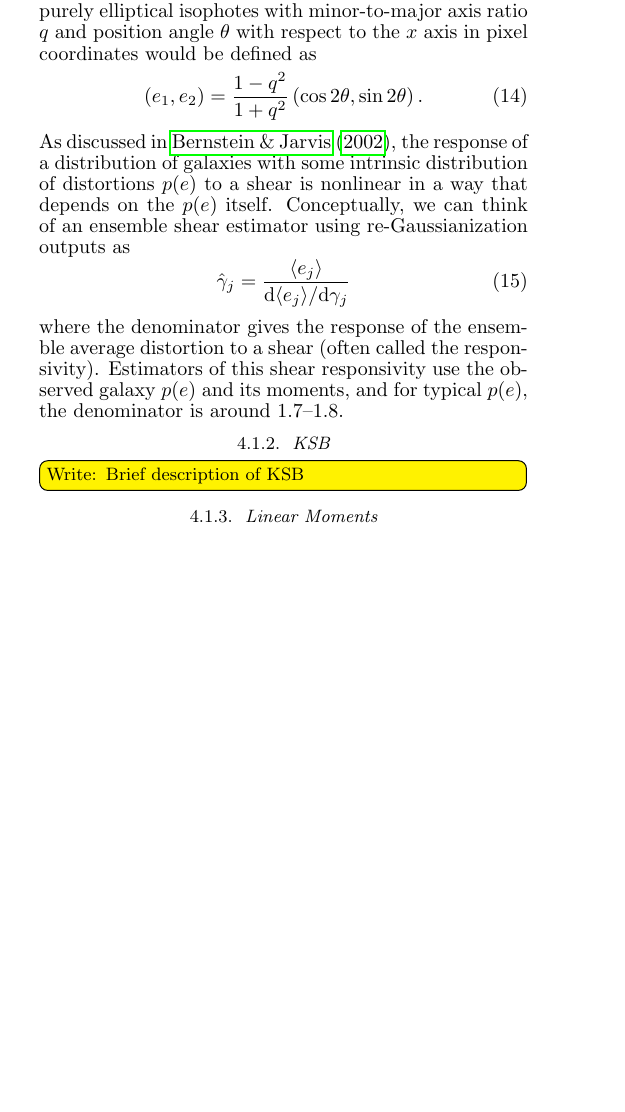
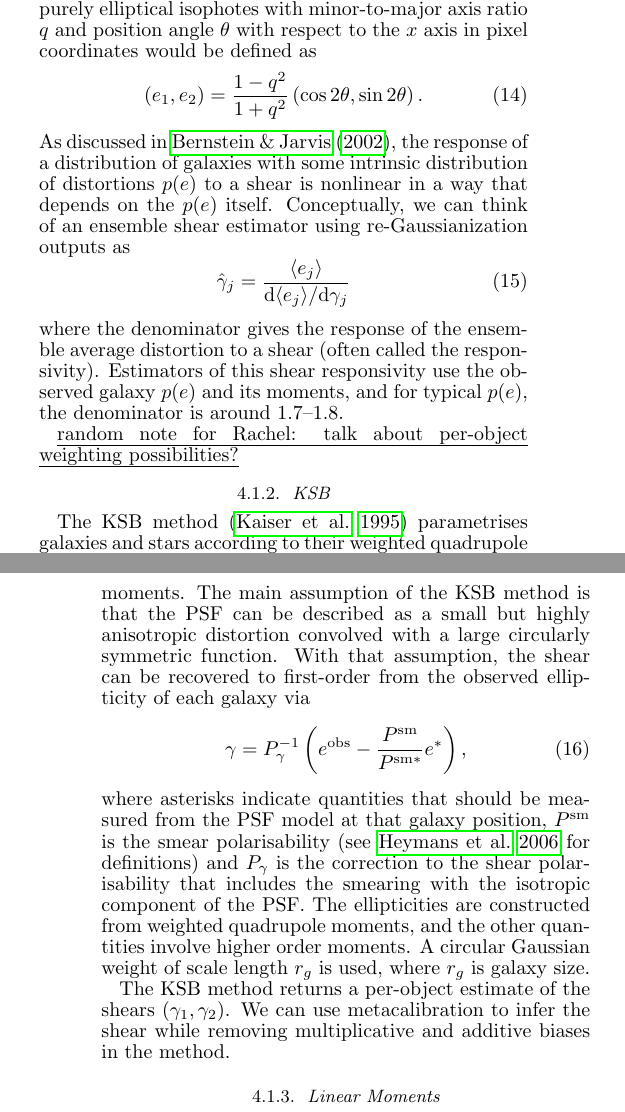
Before and after one commit to emhuff/MetaCalibration, a LaTeX document (tex/metacalibration.tex): part of one column of page 4 of 11 before the commit and two parts of the columns of pages 4 and 5 of 11 after it, the two joined at a grey line, cut so that both start at the same text, the shorter picture padded with empty space. Compiled offline with pdfLaTeX.

Commit message:
words in 4.1.2, KSB

```diff
--- a/tex/metacalibration.tex
+++ b/tex/metacalibration.tex
@@ -265,8 +265,33 @@ where the denominator gives the response of the ensemble average distortion to a
 the responsivity).  Estimators of this shear responsivity use the observed galaxy $p(e)$ and its
 moments, and for typical $p(e)$, the denominator is around $1.7$--$1.8$.
 
+{\em random note for Rachel: talk about per-object weighting possibilities?}
+
 \subsubsection{KSB}
-\towriterm{Brief description of KSB}
+
+The KSB method \citep{1995ApJ...449..460K} parametrises galaxies and stars according to their
+weighted quadrupole moments.  The main assumption of the KSB method is that the PSF
+can be described as a small but highly anisotropic distortion
+convolved with a large circularly symmetric function.
+With that assumption, the shear can be recovered to
+first-order from the observed ellipticity of each galaxy via
+\begin{equation} \label{eqn:weight}
+\gamma=P_{\gamma}^{-1}\left(e^{\rm obs}-\frac{P^{\rm sm}}{P^{\rm sm*}}e^{*}\right),
+\end{equation}
+where asterisks indicate quantities that should be measured from the
+PSF model at that galaxy position, $P^{\rm sm}$ is the
+smear polarisability (see \citealt{2006MNRAS.368.1323H} for definitions)
+and $P_\gamma$ is the correction to the shear
+polarisability that includes the smearing with the isotropic component
+of the PSF. The ellipticities are constructed from
+weighted quadrupole moments, and the other quantities involve
+higher order moments. A  circular Gaussian weight
+of scale length $r_g$ is used, where $r_g$ is galaxy
+size.
+
+The KSB method returns a per-object estimate of the shears $(\gamma_1,\gamma_2)$. We can use
+metacalibration to infer the shear while removing multiplicative and additive biases in the method.
+
 \subsubsection{Linear Moments}
 \towriterm{Brief description of linear moments}
 
```
